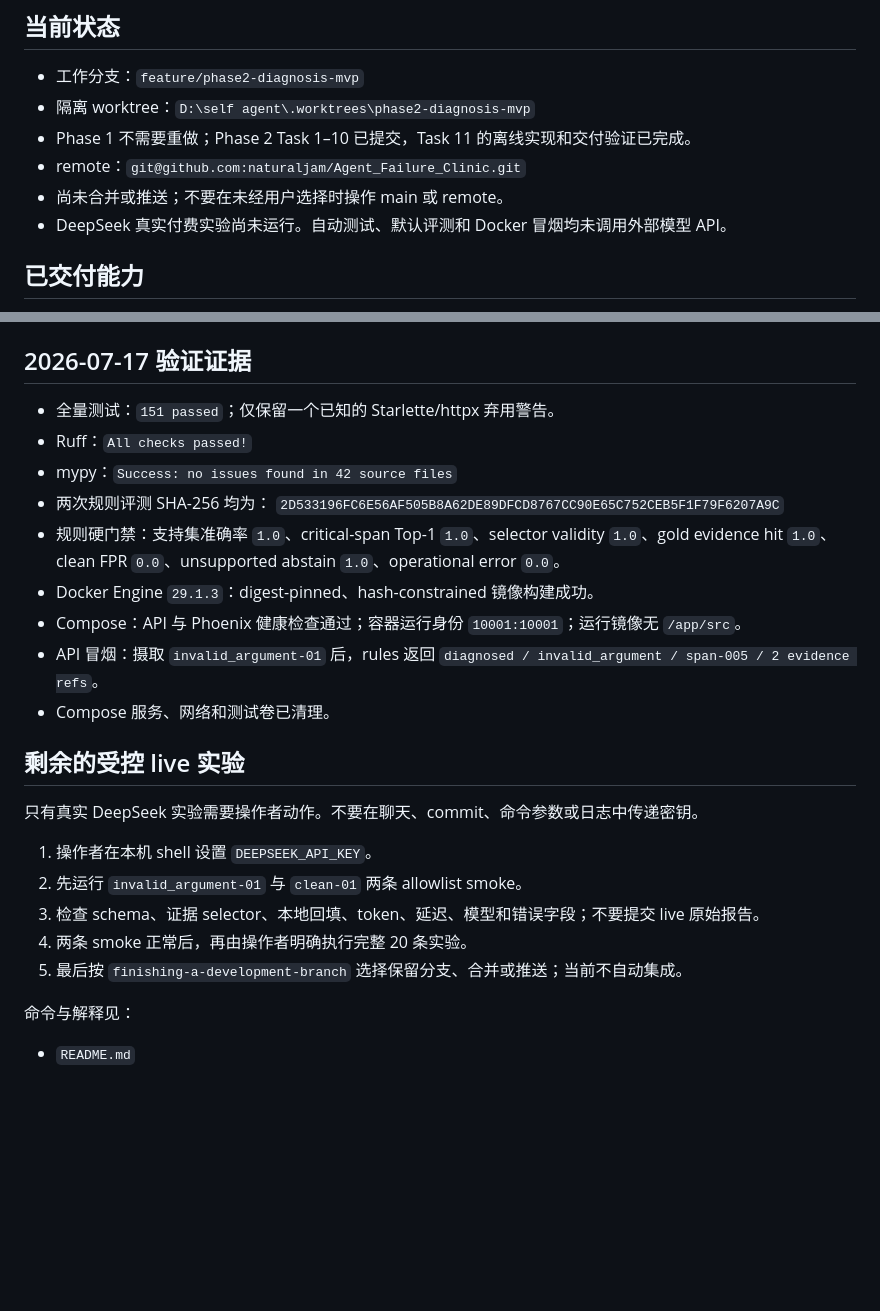
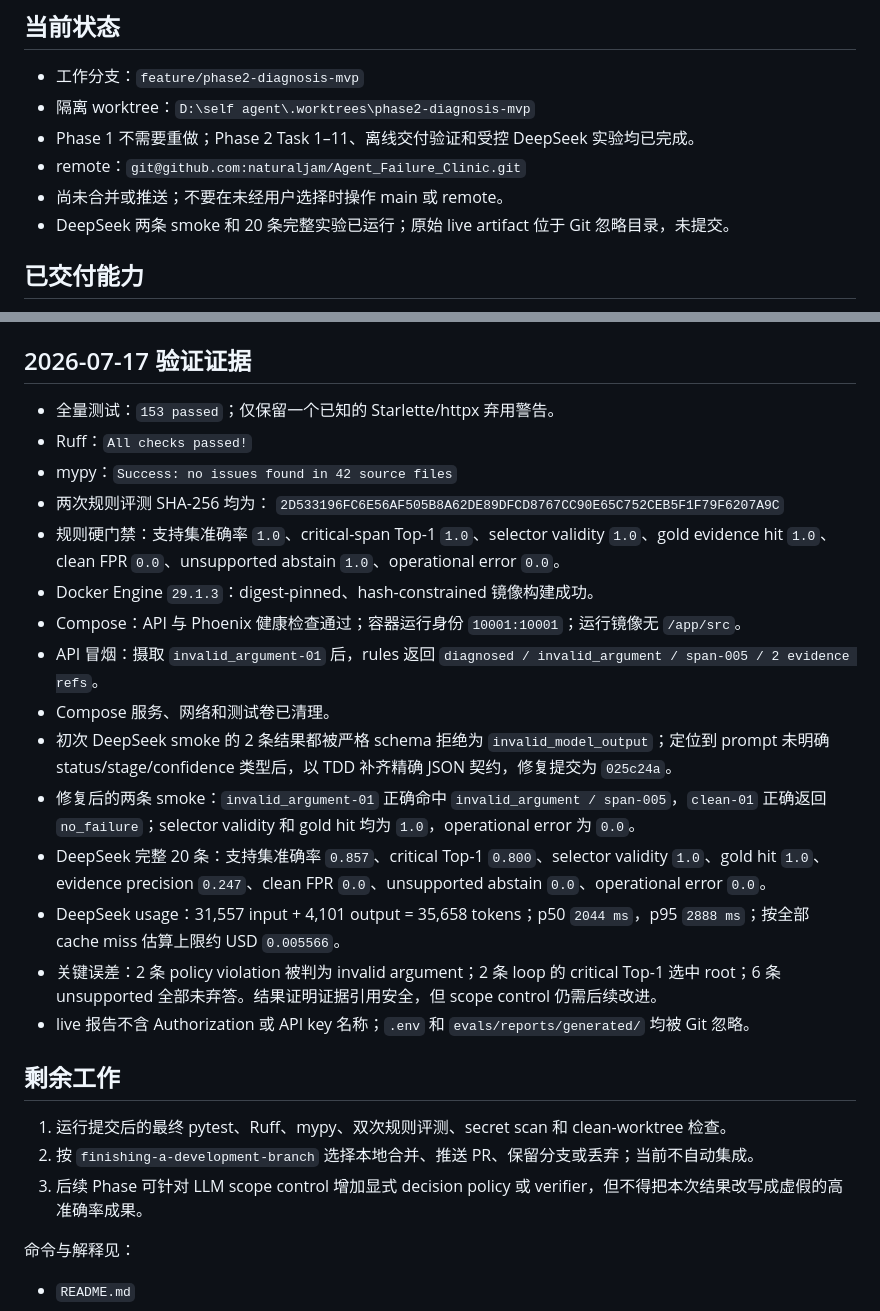
Before and after one commit to naturaljam/ACCOUNT-COMPROMISED-SpanVouch, a Markdown page: docs/handoffs/2026-07-17-phase2-design-to-plan-handoff.md, 2 parts joined by grey strips. Drawn GitHub-style; blank space fills up the shorter version.

```diff
--- a/docs/handoffs/2026-07-17-phase2-design-to-plan-handoff.md
+++ b/docs/handoffs/2026-07-17-phase2-design-to-plan-handoff.md
@@ -6,10 +6,10 @@
 
 - 工作分支：`feature/phase2-diagnosis-mvp`
 - 隔离 worktree：`D:\self agent\.worktrees\phase2-diagnosis-mvp`
-- Phase 1 不需要重做；Phase 2 Task 1–10 已提交，Task 11 的离线实现和交付验证已完成。
+- Phase 1 不需要重做；Phase 2 Task 1–11、离线交付验证和受控 DeepSeek 实验均已完成。
 - remote：`git@github.com:naturaljam/Agent_Failure_Clinic.git`
 - 尚未合并或推送；不要在未经用户选择时操作 main 或 remote。
-- DeepSeek 真实付费实验尚未运行。自动测试、默认评测和 Docker 冒烟均未调用外部模型 API。
+- DeepSeek 两条 smoke 和 20 条完整实验已运行；原始 live artifact 位于 Git 忽略目录，未提交。
 
 ## 已交付能力
 
@@ -26,7 +26,7 @@
 
 ## 2026-07-17 验证证据
 
-- 全量测试：`151 passed`；仅保留一个已知的 Starlette/httpx 弃用警告。
+- 全量测试：`153 passed`；仅保留一个已知的 Starlette/httpx 弃用警告。
 - Ruff：`All checks passed!`
 - mypy：`Success: no issues found in 42 source files`
 - 两次规则评测 SHA-256 均为：
@@ -36,16 +36,18 @@
 - Compose：API 与 Phoenix 健康检查通过；容器运行身份 `10001:10001`；运行镜像无 `/app/src`。
 - API 冒烟：摄取 `invalid_argument-01` 后，rules 返回 `diagnosed / invalid_argument / span-005 / 2 evidence refs`。
 - Compose 服务、网络和测试卷已清理。
+- 初次 DeepSeek smoke 的 2 条结果都被严格 schema 拒绝为 `invalid_model_output`；定位到 prompt 未明确 status/stage/confidence 类型后，以 TDD 补齐精确 JSON 契约，修复提交为 `025c24a`。
+- 修复后的两条 smoke：`invalid_argument-01` 正确命中 `invalid_argument / span-005`，`clean-01` 正确返回 `no_failure`；selector validity 和 gold hit 均为 `1.0`，operational error 为 `0.0`。
+- DeepSeek 完整 20 条：支持集准确率 `0.857`、critical Top-1 `0.800`、selector validity `1.0`、gold hit `1.0`、evidence precision `0.247`、clean FPR `0.0`、unsupported abstain `0.0`、operational error `0.0`。
+- DeepSeek usage：31,557 input + 4,101 output = 35,658 tokens；p50 `2044 ms`，p95 `2888 ms`；按全部 cache miss 估算上限约 USD `0.005566`。
+- 关键误差：2 条 policy violation 被判为 invalid argument；2 条 loop 的 critical Top-1 选中 root；6 条 unsupported 全部未弃答。结果证明证据引用安全，但 scope control 仍需后续改进。
+- live 报告不含 Authorization 或 API key 名称；`.env` 和 `evals/reports/generated/` 均被 Git 忽略。
 
-## 剩余的受控 live 实验
+## 剩余工作
 
-只有真实 DeepSeek 实验需要操作者动作。不要在聊天、commit、命令参数或日志中传递密钥。
-
-1. 操作者在本机 shell 设置 `DEEPSEEK_API_KEY`。
-2. 先运行 `invalid_argument-01` 与 `clean-01` 两条 allowlist smoke。
-3. 检查 schema、证据 selector、本地回填、token、延迟、模型和错误字段；不要提交 live 原始报告。
-4. 两条 smoke 正常后，再由操作者明确执行完整 20 条实验。
-5. 最后按 `finishing-a-development-branch` 选择保留分支、合并或推送；当前不自动集成。
+1. 运行提交后的最终 pytest、Ruff、mypy、双次规则评测、secret scan 和 clean-worktree 检查。
+2. 按 `finishing-a-development-branch` 选择本地合并、推送 PR、保留分支或丢弃；当前不自动集成。
+3. 后续 Phase 可针对 LLM scope control 增加显式 decision policy 或 verifier，但不得把本次结果改写成虚假的高准确率成果。
 
 命令与解释见：
 
```
Also changed, not shown: docs/evaluation/phase2-diagnosis-evaluation.md (+26 -1 lines).
